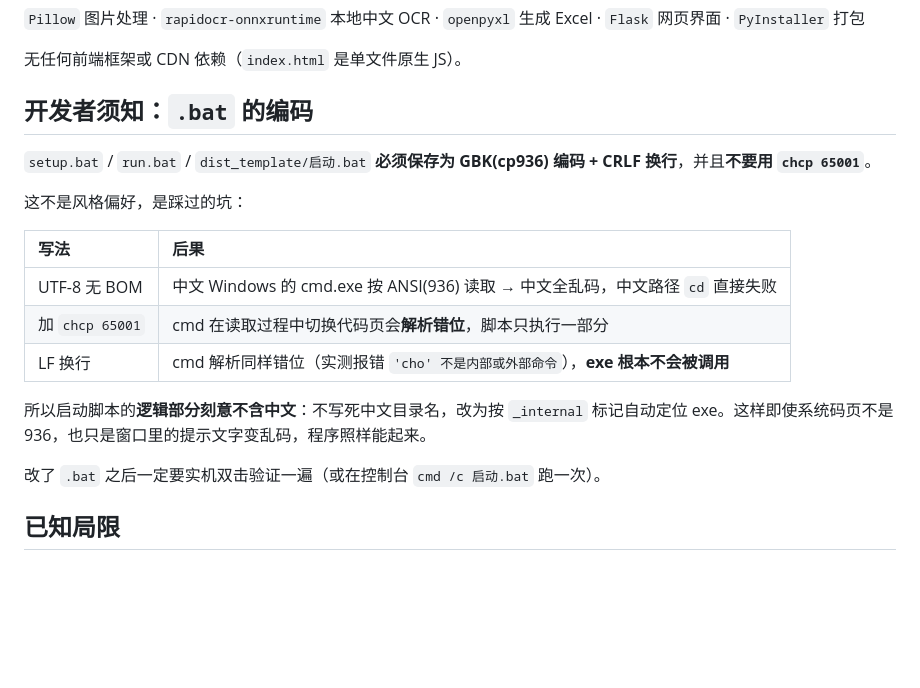
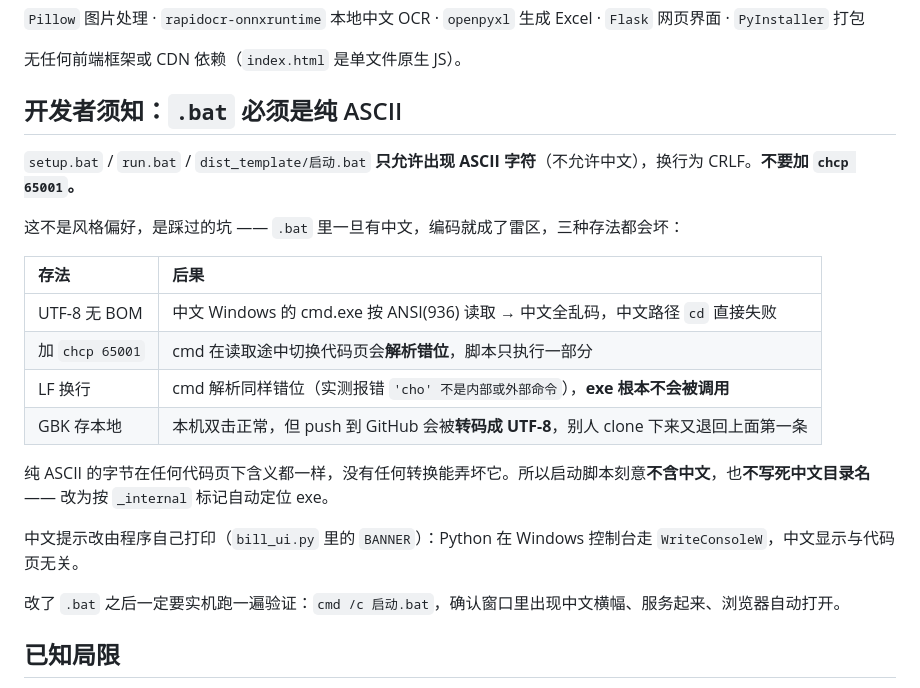
Before and after one commit to Dsimpson-man/bill-screenshot-ocr, a Markdown page: README.md, the part around the change. Drawn GitHub-style; blank space fills up the shorter version.

Commit message:
docs: 启动脚本改为纯 ASCII，补充踩坑表与验证要求

```diff
--- a/README.md
+++ b/README.md
@@ -192,21 +192,24 @@ bill-screenshot-ocr/
 
 无任何前端框架或 CDN 依赖（`index.html` 是单文件原生 JS）。
 
-## 开发者须知：`.bat` 的编码
+## 开发者须知：`.bat` 必须是纯 ASCII
 
-`setup.bat` / `run.bat` / `dist_template/启动.bat` **必须保存为 GBK(cp936) 编码 + CRLF 换行**，并且**不要用 `chcp 65001`**。
+`setup.bat` / `run.bat` / `dist_template/启动.bat` **只允许出现 ASCII 字符**（不允许中文），换行为 CRLF。**不要加 `chcp 65001`。**
 
-这不是风格偏好，是踩过的坑：
+这不是风格偏好，是踩过的坑 —— `.bat` 里一旦有中文，编码就成了雷区，三种存法都会坏：
 
-| 写法 | 后果 |
+| 存法 | 后果 |
 | :--- | :--- |
 | UTF-8 无 BOM | 中文 Windows 的 cmd.exe 按 ANSI(936) 读取 → 中文全乱码，中文路径 `cd` 直接失败 |
-| 加 `chcp 65001` | cmd 在读取过程中切换代码页会**解析错位**，脚本只执行一部分 |
+| 加 `chcp 65001` | cmd 在读取途中切换代码页会**解析错位**，脚本只执行一部分 |
 | LF 换行 | cmd 解析同样错位（实测报错 `'cho' 不是内部或外部命令`），**exe 根本不会被调用** |
+| GBK 存本地 | 本机双击正常，但 push 到 GitHub 会被**转码成 UTF-8**，别人 clone 下来又退回上面第一条 |
 
-所以启动脚本的**逻辑部分刻意不含中文**：不写死中文目录名，改为按 `_internal` 标记自动定位 exe。这样即使系统码页不是 936，也只是窗口里的提示文字变乱码，程序照样能起来。
+纯 ASCII 的字节在任何代码页下含义都一样，没有任何转换能弄坏它。所以启动脚本刻意**不含中文**，也**不写死中文目录名** —— 改为按 `_internal` 标记自动定位 exe。
 
-改了 `.bat` 之后一定要实机双击验证一遍（或在控制台 `cmd /c 启动.bat` 跑一次）。
+中文提示改由程序自己打印（`bill_ui.py` 里的 `BANNER`）：Python 在 Windows 控制台走 `WriteConsoleW`，中文显示与代码页无关。
+
+改了 `.bat` 之后一定要实机跑一遍验证：`cmd /c 启动.bat`，确认窗口里出现中文横幅、服务起来、浏览器自动打开。
 
 ## 已知局限
 
```
